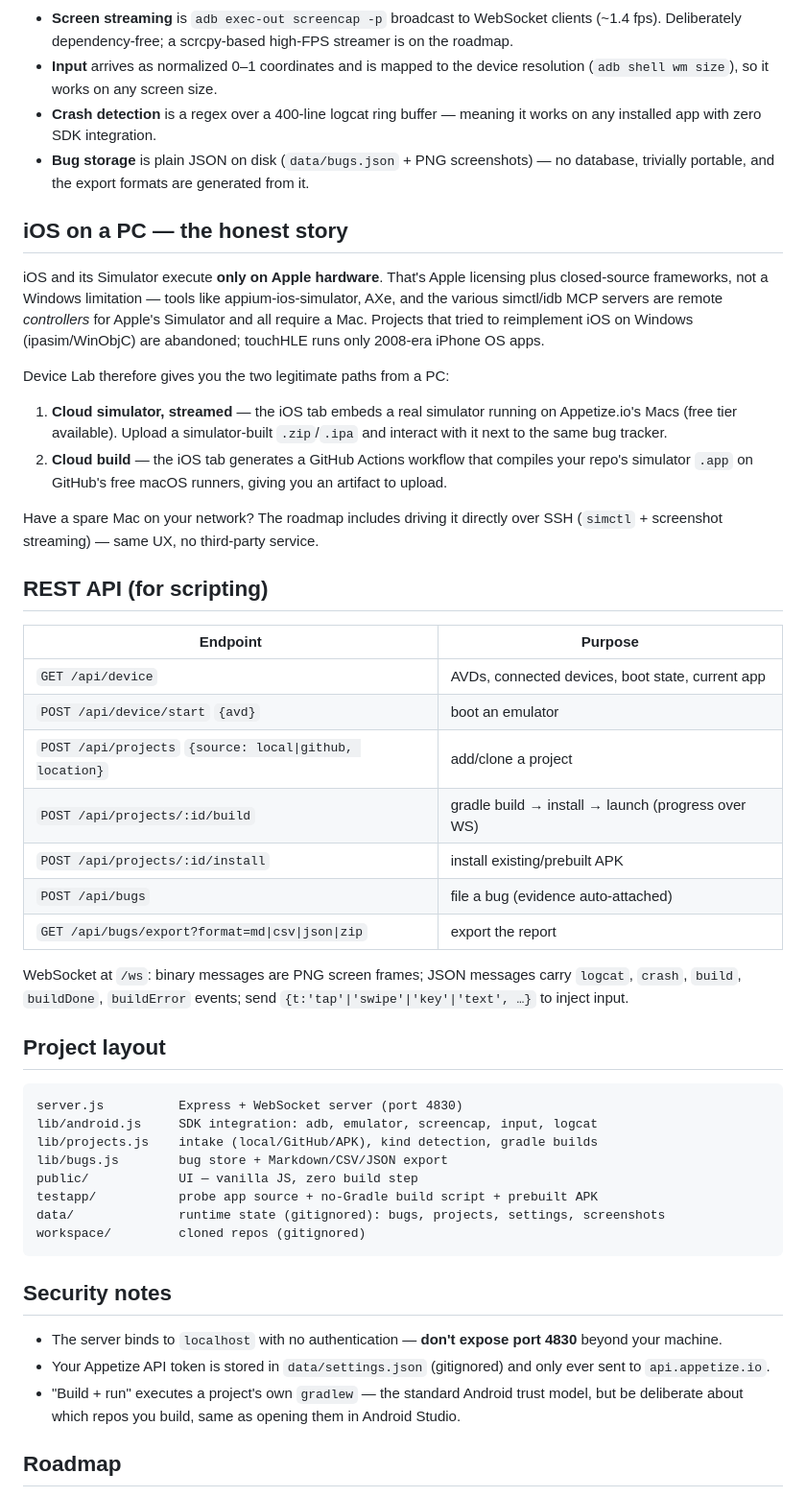
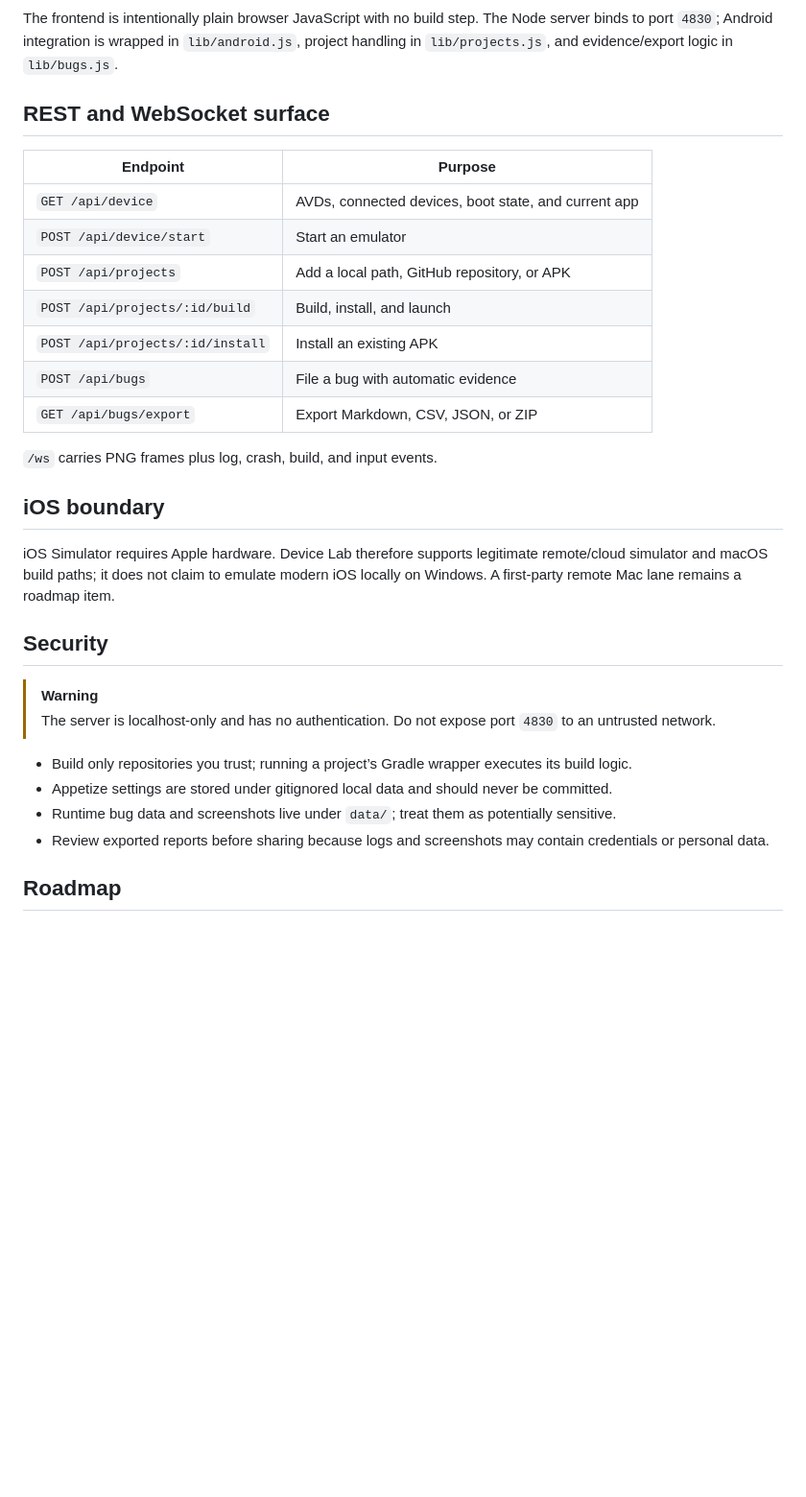
Before and after one commit to athompson83/device-lab, a Markdown page: README.md, the part around one of its changes. Shown at 96% size. Drawn GitHub-style; blank space fills up the shorter version.

Commit message:
docs: refine Device Lab README hierarchy [skip ci]

````diff
--- a/README.md
+++ b/README.md
@@ -98,74 +73,34 @@ flowchart LR
 ```
 
-- **Screen streaming** is `adb exec-out screencap -p` broadcast to WebSocket
-  clients (~1.4 fps). Deliberately dependency-free; a scrcpy-based high-FPS
-  streamer is on the roadmap.
-- **Input** arrives as normalized 0–1 coordinates and is mapped to the device
-  resolution (`adb shell wm size`), so it works on any screen size.
-- **Crash detection** is a regex over a 400-line logcat ring buffer — meaning it
-  works on any installed app with zero SDK integration.
-- **Bug storage** is plain JSON on disk (`data/bugs.json` + PNG screenshots) —
-  no database, trivially portable, and the export formats are generated from it.
+The frontend is intentionally plain browser JavaScript with no build step. The Node server binds to port `4830`; Android integration is wrapped in `lib/android.js`, project handling in `lib/projects.js`, and evidence/export logic in `lib/bugs.js`.
 
-## iOS on a PC — the honest story
-
-iOS and its Simulator execute **only on Apple hardware**. That's Apple
-licensing plus closed-source frameworks, not a Windows limitation — tools like
-appium-ios-simulator, AXe, and the various simctl/idb MCP servers are remote
-*controllers* for Apple's Simulator and all require a Mac. Projects that tried
-to reimplement iOS on Windows (ipasim/WinObjC) are abandoned; touchHLE runs
-only 2008-era iPhone OS apps.
-
-Device Lab therefore gives you the two legitimate paths from a PC:
-
-1. **Cloud simulator, streamed** — the iOS tab embeds a real simulator running
-   on Appetize.io's Macs (free tier available). Upload a simulator-built
-   `.zip`/`.ipa` and interact with it next to the same bug tracker.
-2. **Cloud build** — the iOS tab generates a GitHub Actions workflow that
-   compiles your repo's simulator `.app` on GitHub's free macOS runners, giving
-   you an artifact to upload.
-
-Have a spare Mac on your network? The roadmap includes driving it directly over
-SSH (`simctl` + screenshot streaming) — same UX, no third-party service.
-
-## REST API (for scripting)
+## REST and WebSocket surface
 
 | Endpoint | Purpose |
-|---|---|
-| `GET /api/device` | AVDs, connected devices, boot state, current app |
-| `POST /api/device/start` `{avd}` | boot an emulator |
-| `POST /api/projects` `{source: local\|github, location}` | add/clone a project |
-| `POST /api/projects/:id/build` | gradle build → install → launch (progress over WS) |
-| `POST /api/projects/:id/install` | install existing/prebuilt APK |
-| `POST /api/bugs` | file a bug (evidence auto-attached) |
-| `GET /api/bugs/export?format=md\|csv\|json\|zip` | export the report |
+| --- | --- |
+| `GET /api/device` | AVDs, connected devices, boot state, and current app |
+| `POST /api/device/start` | Start an emulator |
+| `POST /api/projects` | Add a local path, GitHub repository, or APK |
+| `POST /api/projects/:id/build` | Build, install, and launch |
+| `POST /api/projects/:id/install` | Install an existing APK |
+| `POST /api/bugs` | File a bug with automatic evidence |
+| `GET /api/bugs/export` | Export Markdown, CSV, JSON, or ZIP |
 
-WebSocket at `/ws`: binary messages are PNG screen frames; JSON messages carry
-`logcat`, `crash`, `build`, `buildDone`, `buildError` events; send
-`{t:'tap'|'swipe'|'key'|'text', …}` to inject input.
+`/ws` carries PNG frames plus log, crash, build, and input events.
 
-## Project layout
+## iOS boundary
 
-```
-server.js          Express + WebSocket server (port 4830)
-lib/android.js     SDK integration: adb, emulator, screencap, input, logcat
-lib/projects.js    intake (local/GitHub/APK), kind detection, gradle builds
-lib/bugs.js        bug store + Markdown/CSV/JSON export
-public/            UI — vanilla JS, zero build step
-testapp/           probe app source + no-Gradle build script + prebuilt APK
-data/              runtime state (gitignored): bugs, projects, settings, screenshots
-workspace/         cloned repos (gitignored)
-```
+iOS Simulator requires Apple hardware. Device Lab therefore supports legitimate remote/cloud simulator and macOS build paths; it does not claim to emulate modern iOS locally on Windows. A first-party remote Mac lane remains a roadmap item.
 
-## Security notes
+## Security
 
-- The server binds to `localhost` with no authentication — **don't expose port
-  4830** beyond your machine.
-- Your Appetize API token is stored in `data/settings.json` (gitignored) and
-  only ever sent to `api.appetize.io`.
-- "Build + run" executes a project's own `gradlew` — the standard Android trust
-  model, but be deliberate about which repos you build, same as opening them in
-  Android Studio.
+> [!WARNING]
+> The server is localhost-only and has no authentication. Do not expose port `4830` to an untrusted network.
+
+- Build only repositories you trust; running a project’s Gradle wrapper executes its build logic.
+- Appetize settings are stored under gitignored local data and should never be committed.
+- Runtime bug data and screenshots live under `data/`; treat them as potentially sensitive.
+- Review exported reports before sharing because logs and screenshots may contain credentials or personal data.
 
 ## Roadmap
 
````
Also changed, not shown: other parts of README.md (+45 -84 lines).
